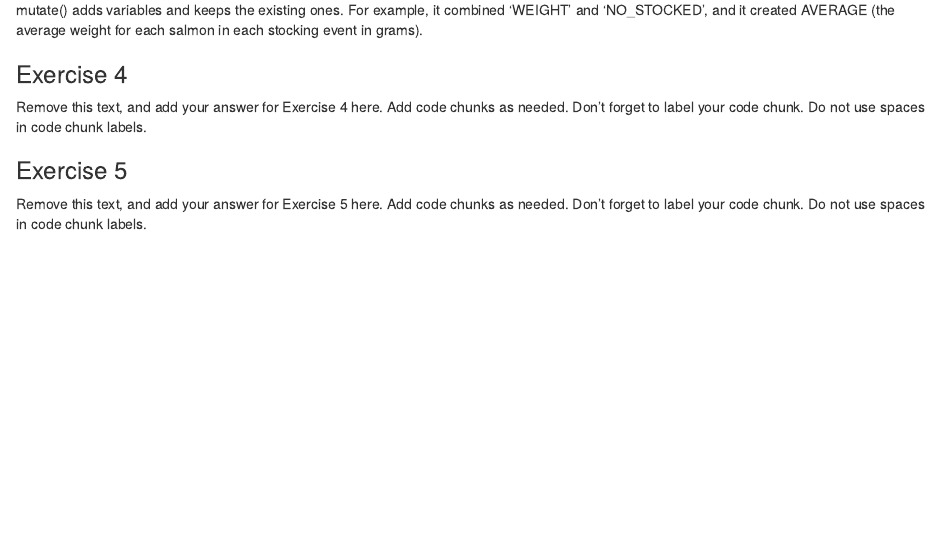
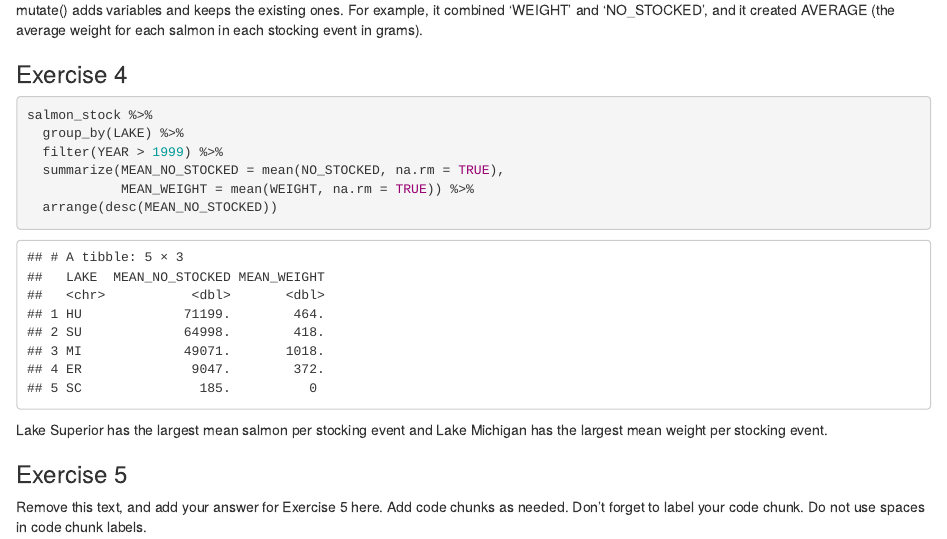
Before and after one commit to EAES-420-Spring23/unit-3-Baker, an R Markdown document (lab-03-starter.Rmd): the page in a window 1100 px wide, from 1720 px down. Rendered offline with R 4.5, knitr and Pandoc, with nearby package versions.

Commit message:
Completed Exercise 4. I created a summary of the number of salmon stocked and the total weight of salmon for each lake since the year 2000.

````diff
--- a/lab-03-starter.Rmd
+++ b/lab-03-starter.Rmd
@@ -58,10 +58,16 @@ mutate() adds variables and keeps the existing ones. For example, it combined 'W
 
 ### Exercise 4
 
-Remove this text, and add your answer for Exercise 4 here.
-Add code chunks as needed.
-Don't forget to label your code chunk.
-Do not use spaces in code chunk labels.
+```{r summary-statistics}
+salmon_stock %>%
+  group_by(LAKE) %>%
+  filter(YEAR > 1999) %>%
+  summarize(MEAN_NO_STOCKED = mean(NO_STOCKED, na.rm = TRUE),
+            MEAN_WEIGHT = mean(WEIGHT, na.rm = TRUE)) %>%
+  arrange(desc(MEAN_NO_STOCKED))
+```
+
+Lake Superior has the largest mean salmon per stocking event and Lake Michigan has the largest mean weight per stocking event.
 
 ### Exercise 5
 
````
